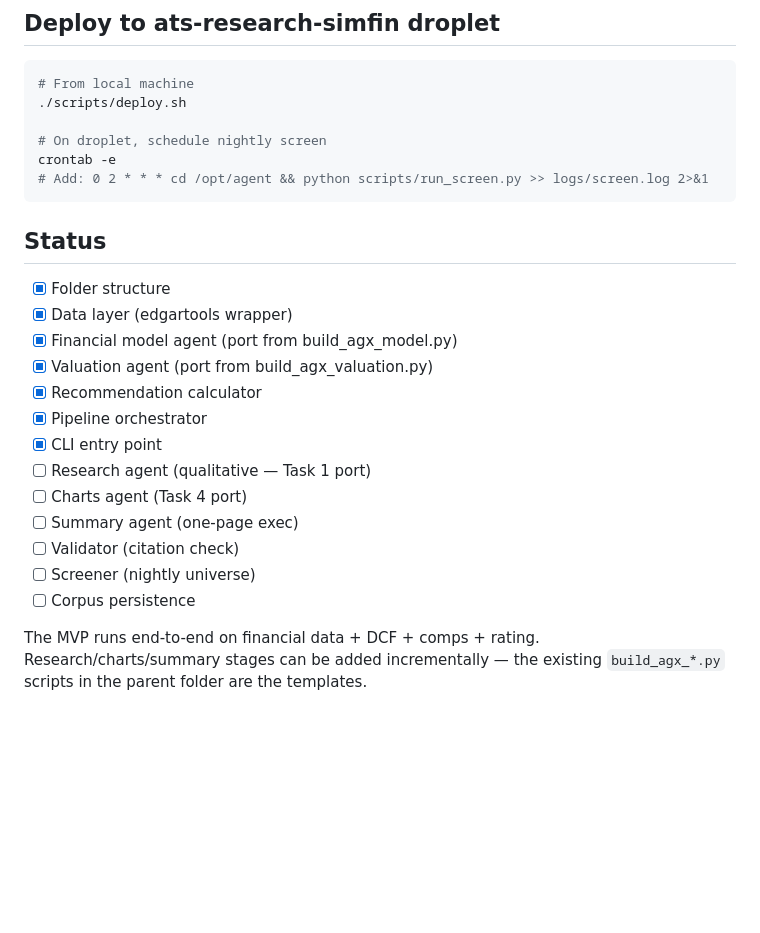
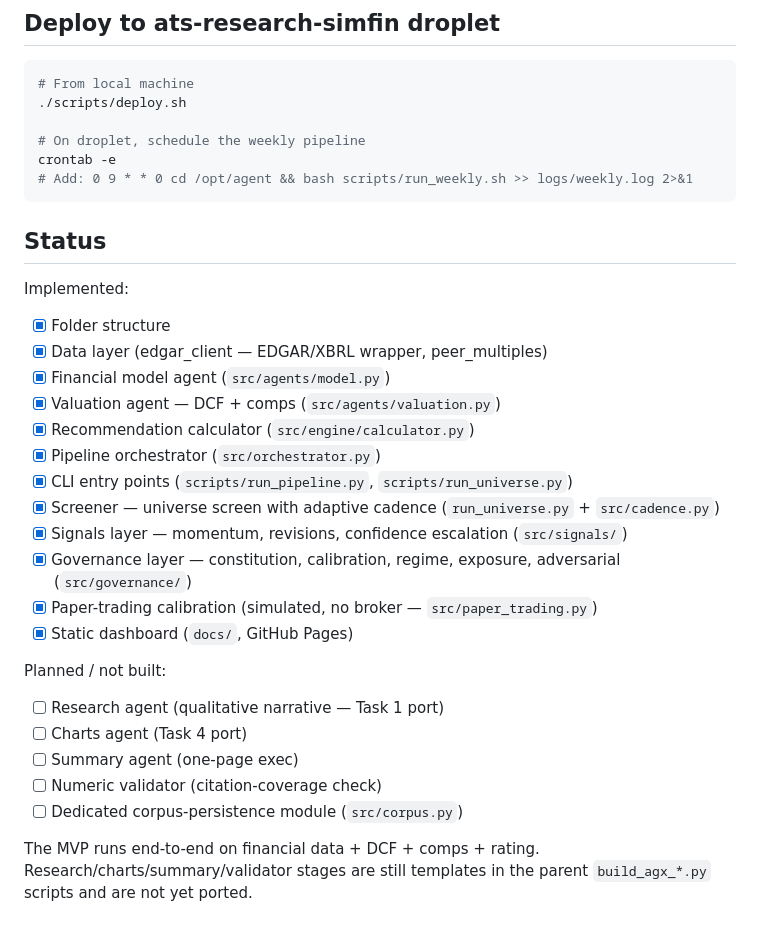
Before and after one commit to jackgardiner050-pixel/ATS, a Markdown page: README.md, the part around one of its changes. Drawn GitHub-style; blank space fills up the shorter version.

````diff
--- a/README.md
+++ b/README.md
@@ -88,25 +121,35 @@ Rating bands: STRONG BUY (>20%) / BUY (10-20%) / HOLD (-5% to +10%) / SELL (-20%
 # From local machine
 ./scripts/deploy.sh
 
-# On droplet, schedule nightly screen
+# On droplet, schedule the weekly pipeline
 crontab -e
-# Add: 0 2 * * * cd /opt/agent && python scripts/run_screen.py >> logs/screen.log 2>&1
+# Add: 0 9 * * 0 cd /opt/agent && bash scripts/run_weekly.sh >> logs/weekly.log 2>&1
 ```
 
 ## Status
 
+Implemented:
 - [x] Folder structure
-- [x] Data layer (edgartools wrapper)
-- [x] Financial model agent (port from build_agx_model.py)
-- [x] Valuation agent (port from build_agx_valuation.py)
-- [x] Recommendation calculator
-- [x] Pipeline orchestrator
-- [x] CLI entry point
-- [ ] Research agent (qualitative — Task 1 port)
+- [x] Data layer (edgar_client — EDGAR/XBRL wrapper, peer_multiples)
+- [x] Financial model agent (`src/agents/model.py`)
+- [x] Valuation agent — DCF + comps (`src/agents/valuation.py`)
+- [x] Recommendation calculator (`src/engine/calculator.py`)
+- [x] Pipeline orchestrator (`src/orchestrator.py`)
+- [x] CLI entry points (`scripts/run_pipeline.py`, `scripts/run_universe.py`)
+- [x] Screener — universe screen with adaptive cadence (`run_universe.py` + `src/cadence.py`)
+- [x] Signals layer — momentum, revisions, confidence escalation (`src/signals/`)
+- [x] Governance layer — constitution, calibration, regime, exposure, adversarial (`src/governance/`)
+- [x] Paper-trading calibration (simulated, no broker — `src/paper_trading.py`)
+- [x] Static dashboard (`docs/`, GitHub Pages)
+
+Planned / not built:
+- [ ] Research agent (qualitative narrative — Task 1 port)
 - [ ] Charts agent (Task 4 port)
 - [ ] Summary agent (one-page exec)
-- [ ] Validator (citation check)
-- [ ] Screener (nightly universe)
-- [ ] Corpus persistence
+- [ ] Numeric validator (citation-coverage check)
+- [ ] Dedicated corpus-persistence module (`src/corpus.py`)
 
-The MVP runs end-to-end on financial data + DCF + comps + rating. Research/charts/summary stages can be added incrementally — the existing `build_agx_*.py` scripts in the parent folder are the templates.
+The MVP runs end-to-end on financial data + DCF + comps + rating. Research/charts/summary/validator
+stages are still templates in the parent `build_agx_*.py` scripts and are not yet ported.
+</content>
+</invoke>
````
Also changed, not shown: other parts of README.md (+51 -18 lines).
